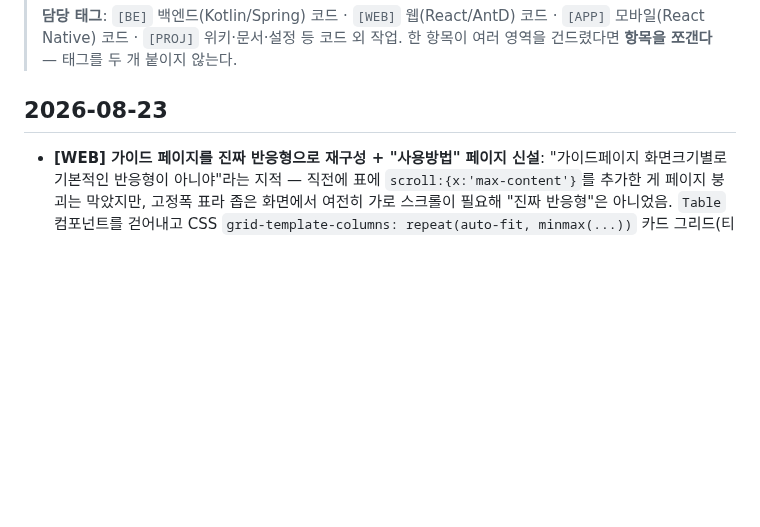
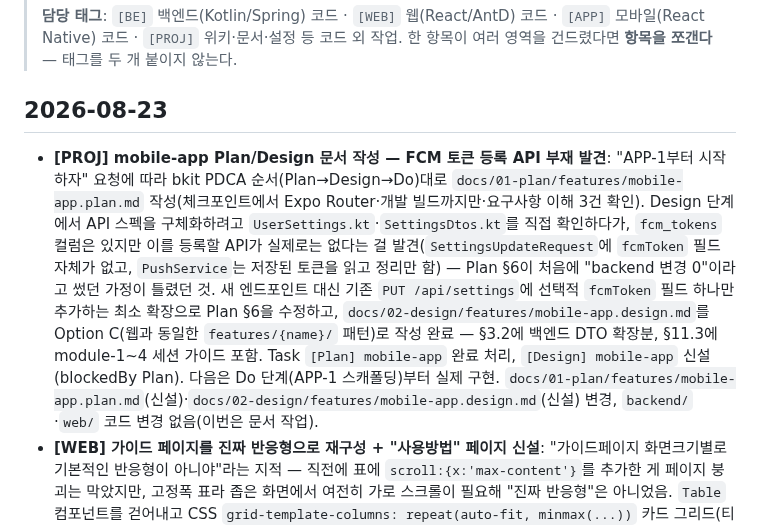
Before and after one commit to huni2/FireWatch, a Markdown page: llm-wiki/log.md, the part around the change. GitHub-like rendering; blank space fills up the shorter version.

Commit message:
mobile-app Plan/Design 문서 작성 — FCM 토큰 등록 API 부재 발견 및 반영
Design 단계에서 UserSettings.kt/SettingsDtos.kt를 확인해보니 fcm_tokens
컬럼은 있지만 이를 등록할 API가 없었음. Plan의 "backend 변경 0" 가정을
PUT /api/settings에 선택적 fcmToken 필드를 추가하는 최소 확장으로 수정.

Co-Authored-By: Claude Sonnet 5 <noreply@anthropic.com>

```diff
--- a/llm-wiki/log.md
+++ b/llm-wiki/log.md
@@ -10,6 +10,8 @@
 > 한 항목이 여러 영역을 건드렸다면 **항목을 쪼갠다** — 태그를 두 개 붙이지 않는다.
 
 ## 2026-08-23
+- **[PROJ] mobile-app Plan/Design 문서 작성 — FCM 토큰 등록 API 부재 발견**: "APP-1부터 시작하자" 요청에 따라 bkit PDCA 순서(Plan→Design→Do)대로 `docs/01-plan/features/mobile-app.plan.md` 작성(체크포인트에서 Expo Router·개발 빌드까지만·요구사항 이해 3건 확인). Design 단계에서 API 스펙을 구체화하려고 `UserSettings.kt`·`SettingsDtos.kt`를 직접 확인하다가, `fcm_tokens` 컬럼은 있지만 이를 등록할 API가 실제로는 없다는 걸 발견(`SettingsUpdateRequest`에 `fcmToken` 필드 자체가 없고, `PushService`는 저장된 토큰을 읽고 정리만 함) — Plan §6이 처음에 "backend 변경 0"이라고 썼던 가정이 틀렸던 것. 새 엔드포인트 대신 기존 `PUT /api/settings`에 선택적 `fcmToken` 필드 하나만 추가하는 최소 확장으로 Plan §6을 수정하고, `docs/02-design/features/mobile-app.design.md`를 Option C(웹과 동일한 `features/{name}/` 패턴)로 작성 완료 — §3.2에 백엔드 DTO 확장분, §11.3에 module-1~4 세션 가이드 포함. Task `[Plan] mobile-app` 완료 처리, `[Design] mobile-app` 신설(blockedBy Plan). 다음은 Do 단계(APP-1 스캐폴딩)부터 실제 구현.
+  `docs/01-plan/features/mobile-app.plan.md`(신설)·`docs/02-design/features/mobile-app.design.md`(신설) 변경, `backend/`·`web/` 코드 변경 없음(이번은 문서 작업).
 - **[WEB] 가이드 페이지를 진짜 반응형으로 재구성 + "사용방법" 페이지 신설**: "가이드페이지 화면크기별로 기본적인 반응형이 아니야"라는 지적 — 직전에 표에 `scroll:{x:'max-content'}`를 추가한 게 페이지 붕괴는 막았지만, 고정폭 표라 좁은 화면에서 여전히 가로 스크롤이 필요해 "진짜 반응형"은 아니었음. `Table` 컴포넌트를 걷어내고 CSS `grid-template-columns: repeat(auto-fit, minmax(...))` 카드 그리드(티커 예시)와 세로로 쌓이는 목록(용어 설명)으로 교체 — 별도 미디어쿼리나 JS 분기 없이 폭에 따라 열 개수가 자연스럽게 줄고 텍스트가 줄바꿈됨. 이어서 "사용방법페이지만들자 메뉴에도 추가하고" 요청으로 새 `features/usage/UsagePage.tsx` 신설 — 가이드(용어 설명)와는 별개로 메뉴별로 뭘 할 수 있는지(대시보드/종목/지수/뉴스/가이드/감사로그/설정)와 화면 조작 팁(사이드바 접기, 다크모드, 긴 로딩 안내)을 설명. 헤더+사이드바 메뉴 둘 다에 추가. dev 서버에서 그리드가 실제 계산된 픽셀 트랙으로 렌더링되는 것과 사용방법 페이지 확인.
   `web/src/features/guide/GuidePage.tsx`·`features/usage/UsagePage.tsx`(신설)·`components/AppShell.tsx`·`App.tsx` 변경.
 - **[WEB] 사이드바 완전히 숨기기로 수정 — 접기 버튼을 헤더로 이동**: 직전 항목(아이콘만 남는 80px 접기)에 대해 사용자가 "사이드바 펼치고 숨기기 하라고했는데"라고 지적 — 아이콘 레일이 아니라 완전한 show/hide를 원했던 것. `Sider`의 `collapsedWidth`를 `80`→`0`으로 바꿔 폭 0까지 완전히 사라지게 했는데, 그러면 `Sider` 내장 트리거(하단 화살표)도 같이 사라져서 다시 못 펼치는 문제가 생기므로 `trigger={null}`로 내장 트리거를 끄고, 토글 버튼(`MenuFoldOutlined`/`MenuUnfoldOutlined`)을 항상 보이는 헤더 맨 왼쪽으로 옮김. 로고도 이번엔 사이드바가 아니라 헤더에 둬서 사이드바가 완전히 숨어도 브랜드가 사라지지 않게 함. dev 서버에서 사이드바가 실제로 완전히 사라지고(콘텐츠가 왼쪽 끝까지 확장) 다시 클릭하면 정상 복귀하는 것 스크린샷으로 확인.
```
Also changed, not shown: 2 other files.
